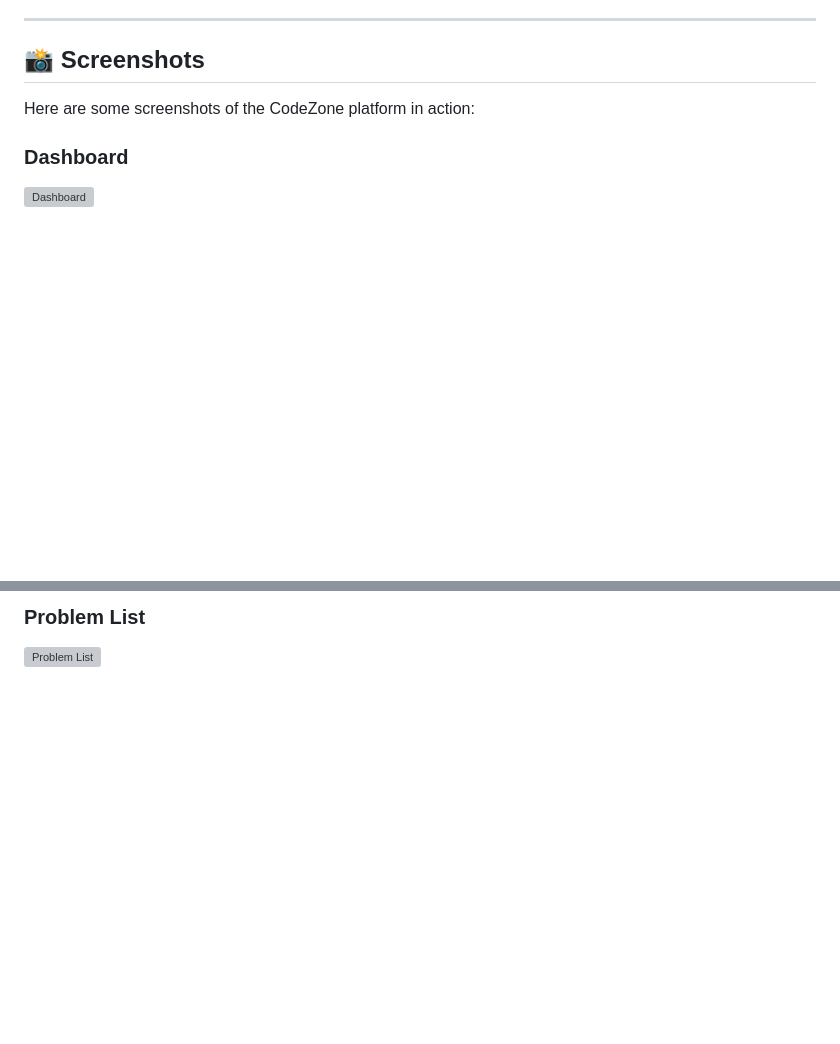
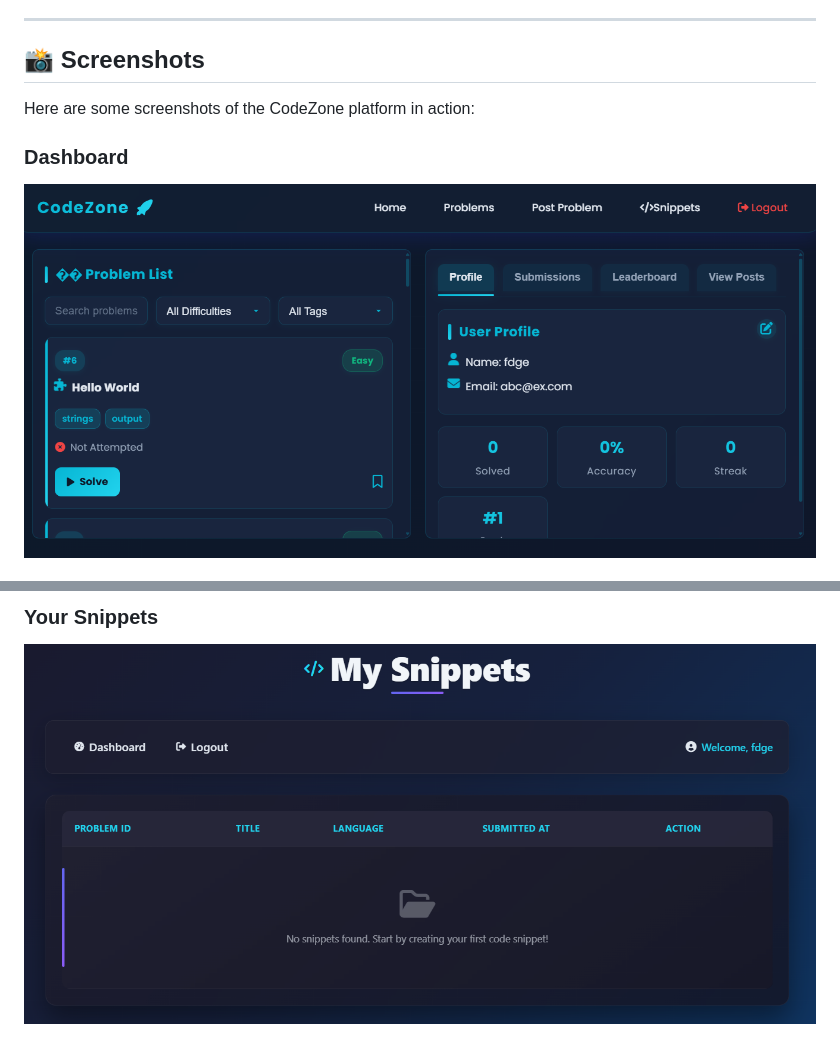
Before and after one commit to being-souL1230/online-editor, a Markdown page: README.md, 2 parts joined by grey strips. Rendered like a GitHub page; blank space fills up the shorter version; grey boxes are pictures that could not be loaded.

```diff
--- a/README.md
+++ b/README.md
@@ -152,5 +152,5 @@ During development, several real-world issues were encountered and solved with c
 Here are some screenshots of the CodeZone platform in action:
 
 ### Dashboard
-![Dashboard](screenshots/dashboard.png)
+![Dashboard](screenshots/codezone.png)
 
@@ -159,4 +159,4 @@ Here are some screenshots of the CodeZone platform in action:
 
-### Problem List
-![Problem List](screenshots/problems.png)
+### Your Snippets
+![Problem List](screenshots/Snippets.png)
 
```
Also changed, not shown: other parts of README.md (+4 -6 lines).
